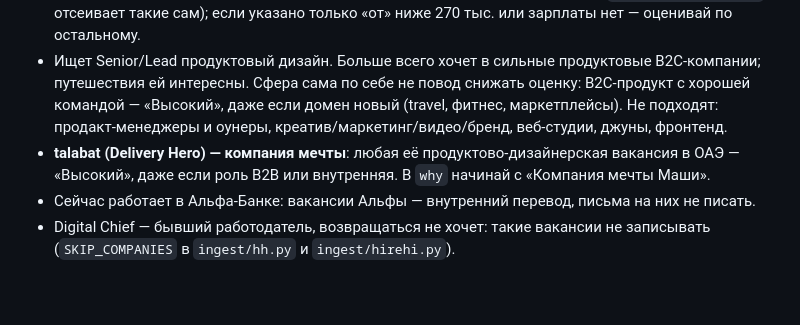
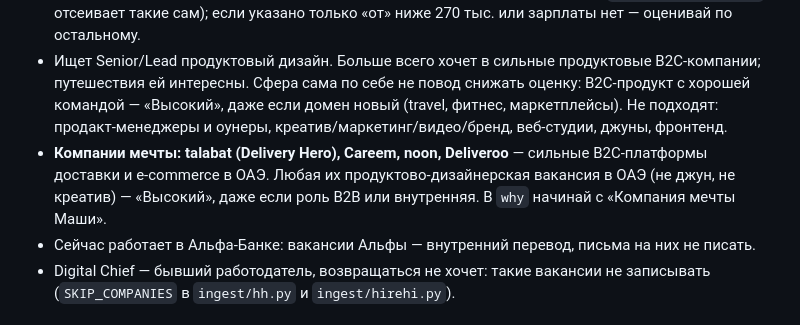
Before and after one commit to maryvrbv/job, a Markdown page: CLAUDE.md, the part around the change. GitHub-like rendering; blank space fills up the shorter version.

Commit message:
CLAUDE.md: dream companies are talabat, Careem, noon and Deliveroo (#73)
Claude-Session: https://claude.ai/code/session_01MS46S4FzE3BpXYGb1Ui2iW

Co-authored-by: Claude <noreply@anthropic.com>

```diff
--- a/CLAUDE.md
+++ b/CLAUDE.md
@@ -5,7 +5,7 @@
 - Москва, переезжает в Дубай. Готова выйти сразу, нужна рабочая виза.
 - **ОАЭ**: любой формат (офис, гибрид, удалёнка). **Россия**: только удалёнка, запасной вариант, зарплата от 270 тыс. ₽: если верх вилки ниже 270 тыс., вакансию не записывай вовсе (`ingest/hh.py search` отсеивает такие сам); если указано только «от» ниже 270 тыс. или зарплаты нет — оценивай по остальному.
 - Ищет Senior/Lead продуктовый дизайн. Больше всего хочет в сильные продуктовые B2C-компании; путешествия ей интересны. Сфера сама по себе не повод снижать оценку: B2C-продукт с хорошей командой — «Высокий», даже если домен новый (travel, фитнес, маркетплейсы). Не подходят: продакт-менеджеры и оунеры, креатив/маркетинг/видео/бренд, веб-студии, джуны, фронтенд.
-- **talabat (Delivery Hero) — компания мечты**: любая её продуктово-дизайнерская вакансия в ОАЭ — «Высокий», даже если роль B2B или внутренняя. В `why` начинай с «Компания мечты Маши».
+- **Компании мечты: talabat (Delivery Hero), Careem, noon, Deliveroo** — сильные B2C-платформы доставки и e-commerce в ОАЭ. Любая их продуктово-дизайнерская вакансия в ОАЭ (не джун, не креатив) — «Высокий», даже если роль B2B или внутренняя. В `why` начинай с «Компания мечты Маши».
 - Сейчас работает в Альфа-Банке: вакансии Альфы — внутренний перевод, письма на них не писать.
 - Digital Chief — бывший работодатель, возвращаться не хочет: такие вакансии не записывать (`SKIP_COMPANIES` в `ingest/hh.py` и `ingest/hirehi.py`).
 
```
